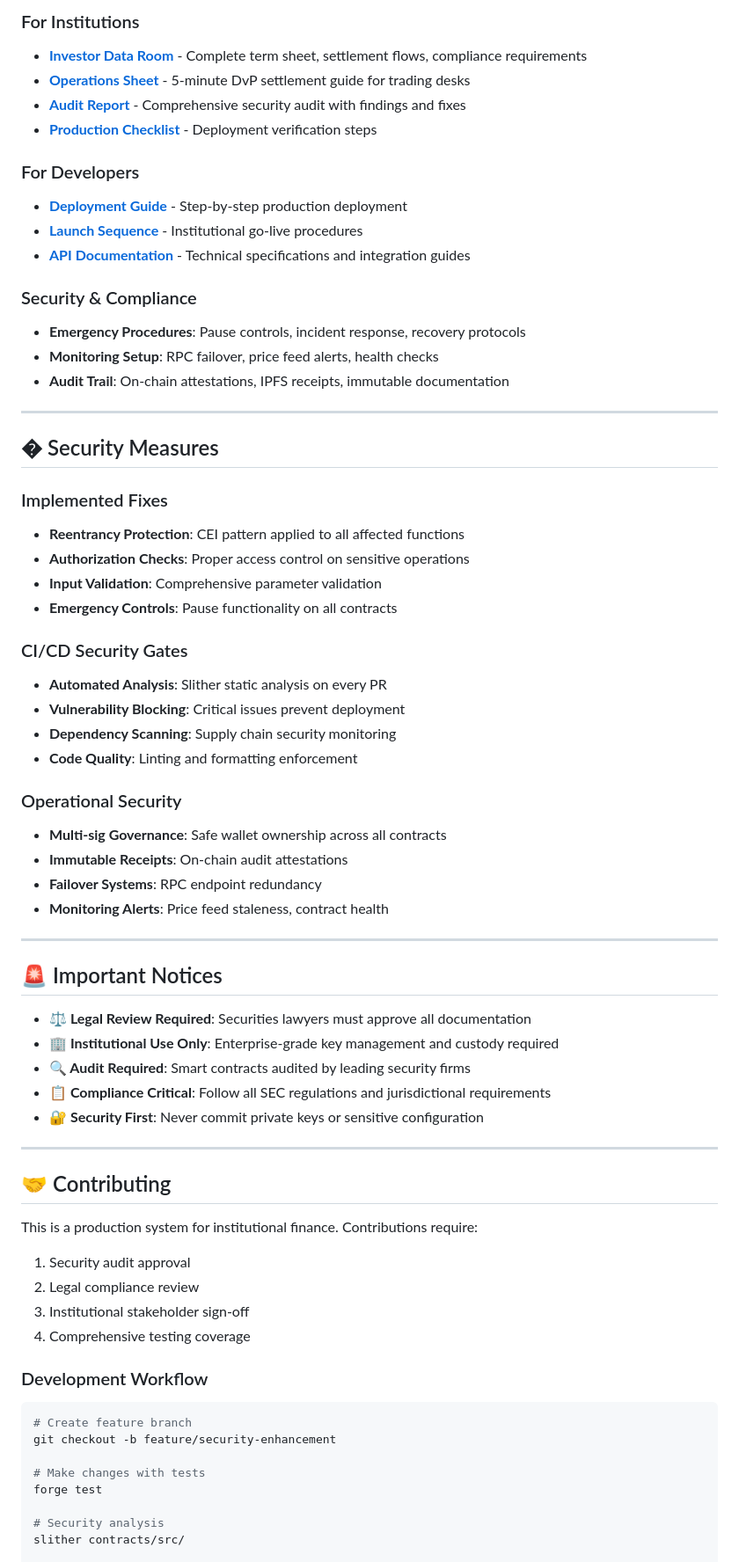
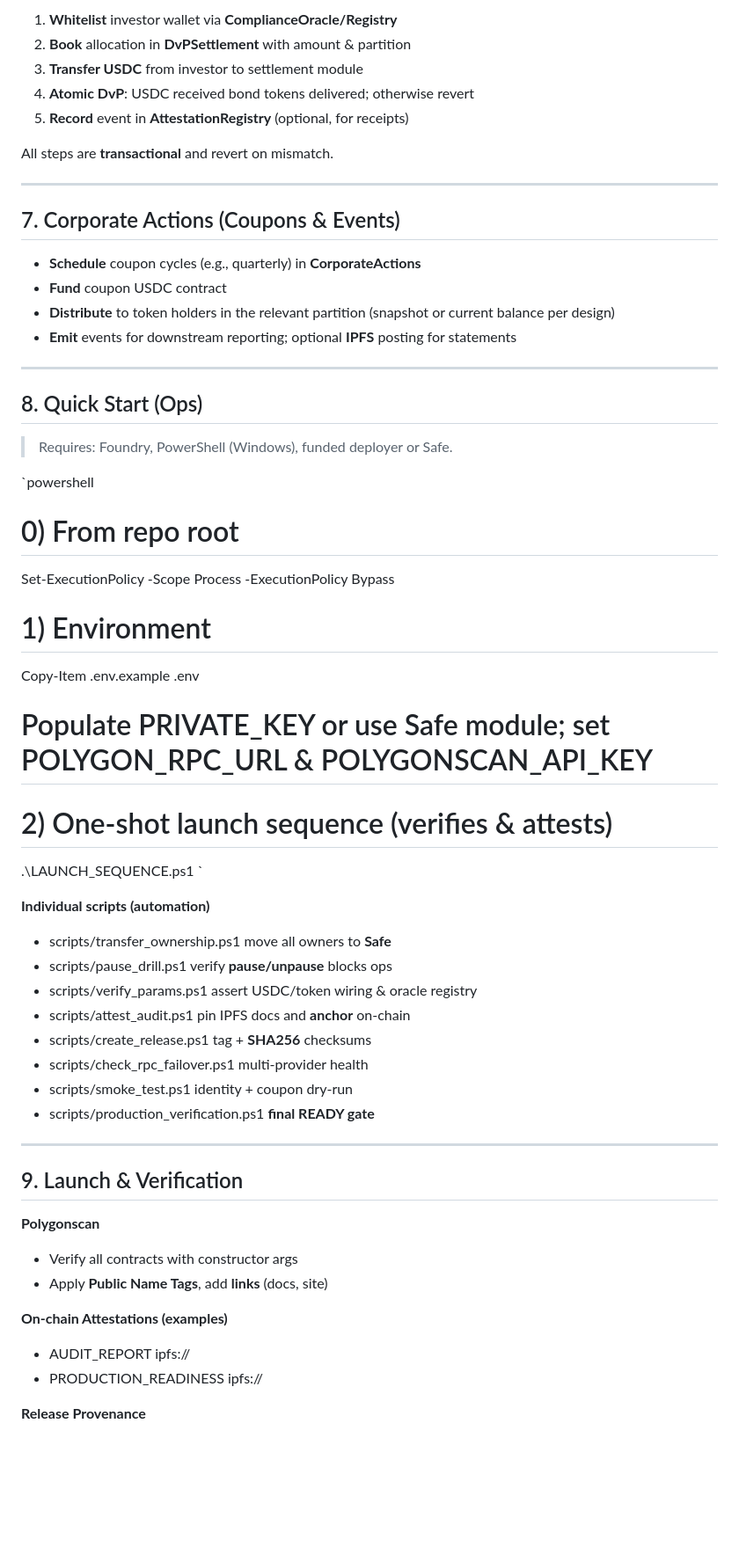
Before and after one commit to kevanbtc/jinbi-144a-bond-tokenization, a Markdown page: jinbi-144a-bond-tokenization/README.md, the part around the change printed below. Shown: that part at 88% size. Drawn GitHub-style; blank space fills up the shorter version.

````diff
--- a/jinbi-144a-bond-tokenization/README.md
+++ b/jinbi-144a-bond-tokenization/README.md
@@ -189,71 +115,63 @@ forge script contracts/script/Deploy.s.sol --rpc-url $POLYGON_RPC_URL --broadcas
 
-### For Institutions
-- **[Investor Data Room](data-room/README.md)** - Complete term sheet, settlement flows, compliance requirements
-- **[Operations Sheet](INVESTOR_OPS_SHEET.md)** - 5-minute DvP settlement guide for trading desks
-- **[Audit Report](AUDIT_REPORT.md)** - Comprehensive security audit with findings and fixes
-- **[Production Checklist](PRODUCTION_READINESS_CHECKLIST.md)** - Deployment verification steps
+1. **Whitelist** investor wallet via **ComplianceOracle/Registry**
+2. **Book** allocation in **DvPSettlement** with amount & partition
+3. **Transfer USDC** from investor to settlement module
+4. **Atomic DvP**: USDC received  bond tokens delivered; otherwise revert
+5. **Record** event in **AttestationRegistry** (optional, for receipts)
 
-### For Developers
-- **[Deployment Guide](DEPLOYMENT_CHECKLIST.md)** - Step-by-step production deployment
-- **[Launch Sequence](LAUNCH_SEQUENCE.ps1)** - Institutional go-live procedures
-- **[API Documentation](docs/)** - Technical specifications and integration guides
-
-### Security & Compliance
-- **Emergency Procedures**: Pause controls, incident response, recovery protocols
-- **Monitoring Setup**: RPC failover, price feed alerts, health checks
-- **Audit Trail**: On-chain attestations, IPFS receipts, immutable documentation
+All steps are **transactional** and revert on mismatch.
 
 ---
 
-## � Security Measures
+## 7. Corporate Actions (Coupons & Events)
 
-### Implemented Fixes
-- **Reentrancy Protection**: CEI pattern applied to all affected functions
-- **Authorization Checks**: Proper access control on sensitive operations
-- **Input Validation**: Comprehensive parameter validation
-- **Emergency Controls**: Pause functionality on all contracts
-
-### CI/CD Security Gates
-- **Automated Analysis**: Slither static analysis on every PR
-- **Vulnerability Blocking**: Critical issues prevent deployment
-- **Dependency Scanning**: Supply chain security monitoring
-- **Code Quality**: Linting and formatting enforcement
-
-### Operational Security
-- **Multi-sig Governance**: Safe wallet ownership across all contracts
-- **Immutable Receipts**: On-chain audit attestations
-- **Failover Systems**: RPC endpoint redundancy
-- **Monitoring Alerts**: Price feed staleness, contract health
+* **Schedule** coupon cycles (e.g., quarterly) in **CorporateActions**
+* **Fund** coupon USDC  contract
+* **Distribute** to token holders in the relevant partition (snapshot or current balance per design)
+* **Emit** events for downstream reporting; optional **IPFS** posting for statements
 
 ---
 
-## 🚨 Important Notices
+## 8. Quick Start (Ops)
 
-- **⚖️ Legal Review Required**: Securities lawyers must approve all documentation
-- **🏢 Institutional Use Only**: Enterprise-grade key management and custody required
-- **🔍 Audit Required**: Smart contracts audited by leading security firms
-- **📋 Compliance Critical**: Follow all SEC regulations and jurisdictional requirements
-- **🔐 Security First**: Never commit private keys or sensitive configuration
+> Requires: Foundry, PowerShell (Windows), funded deployer or Safe.
+
+`powershell
+# 0) From repo root
+Set-ExecutionPolicy -Scope Process -ExecutionPolicy Bypass
+
+# 1) Environment
+Copy-Item .env.example .env
+# Populate PRIVATE_KEY or use Safe module; set POLYGON_RPC_URL & POLYGONSCAN_API_KEY
+
+# 2) One-shot launch sequence (verifies & attests)
+.\LAUNCH_SEQUENCE.ps1
+`
+
+**Individual scripts (automation)**
+
+* scripts/transfer_ownership.ps1  move all owners to **Safe**
+* scripts/pause_drill.ps1  verify **pause/unpause** blocks ops
+* scripts/verify_params.ps1  assert USDC/token wiring & oracle registry
+* scripts/attest_audit.ps1  pin IPFS docs and **anchor** on-chain
+* scripts/create_release.ps1  tag + **SHA256** checksums
+* scripts/check_rpc_failover.ps1  multi-provider health
+* scripts/smoke_test.ps1  identity + coupon dry-run
+* scripts/production_verification.ps1  **final READY gate**
 
 ---
 
-## 🤝 Contributing
+## 9. Launch & Verification
 
-This is a production system for institutional finance. Contributions require:
+**Polygonscan**
 
-1. Security audit approval
-2. Legal compliance review
-3. Institutional stakeholder sign-off
-4. Comprehensive testing coverage
+* Verify all contracts with constructor args
+* Apply **Public Name Tags**, add **links** (docs, site)
 
-### Development Workflow
-```bash
-# Create feature branch
-git checkout -b feature/security-enhancement
+**On-chain Attestations (examples)**
 
-# Make changes with tests
-forge test
+* AUDIT_REPORT  ipfs://<CID>
+* PRODUCTION_READINESS  ipfs://<CID>
 
-# Security analysis
-slither contracts/src/
+**Release Provenance**
 
````
Also changed, not shown: other parts of jinbi-144a-bond-tokenization/README.md (+119 -180 lines).
